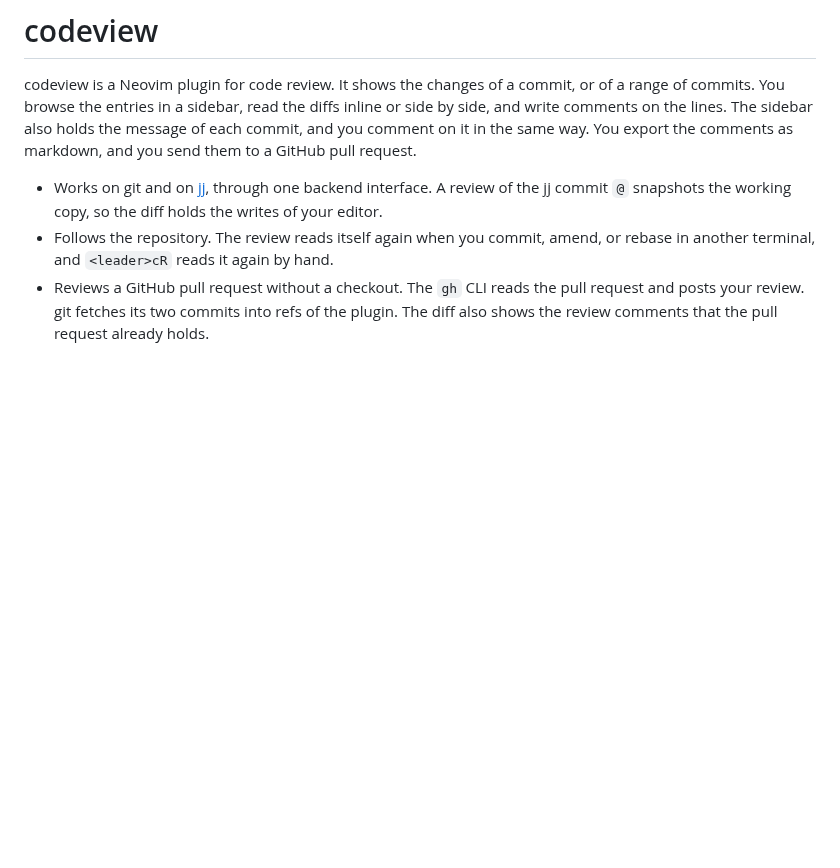
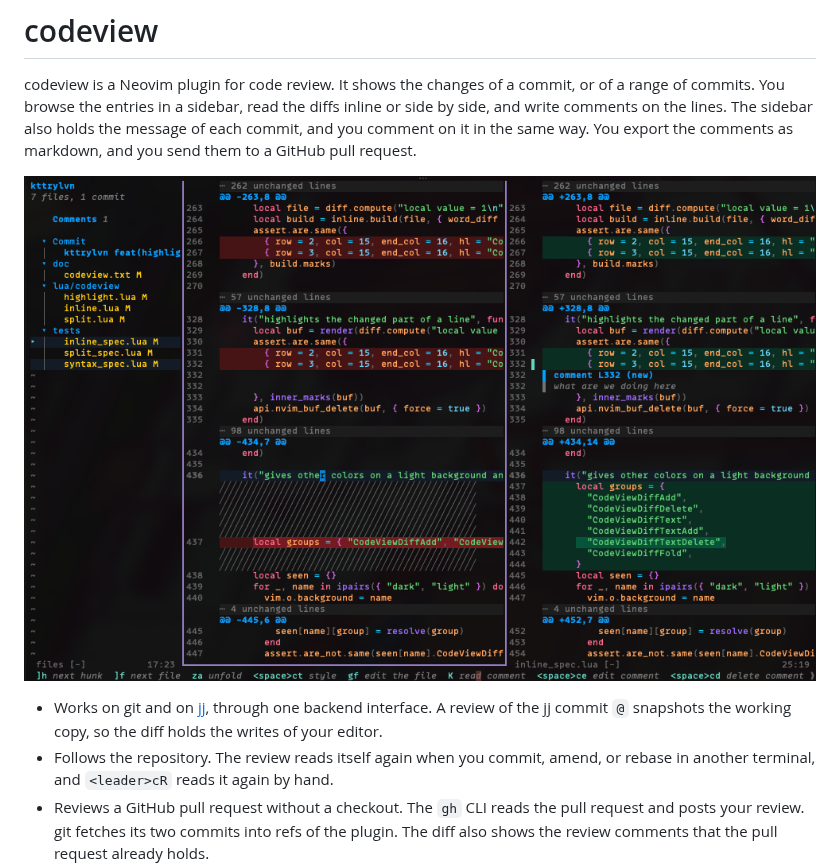
Before and after one commit to chaosteil/codeview, a Markdown page: README.md, the part around one of its changes. Rendered like a GitHub page; pictures changed too: pic.png (added); blank space fills up the shorter version.

Commit message:
docs(readme): Add screenshot

```diff
--- a/README.md
+++ b/README.md
@@ -5,6 +5,8 @@ or of a range of commits. You browse the entries in a sidebar, read the diffs
 inline or side by side, and write comments on the lines. The sidebar also holds
 the message of each commit, and you comment on it in the same way. You export
 the comments as markdown, and you send them to a GitHub pull request.
+
+![screenshot](./pic.png)
 
 - Works on git and on [jj](https://github.com/jj-vcs/jj), through one backend
   interface. A review of the jj commit `@` snapshots the working copy, so the
```
Also changed, not shown: other parts of README.md (+1 -0 lines).
